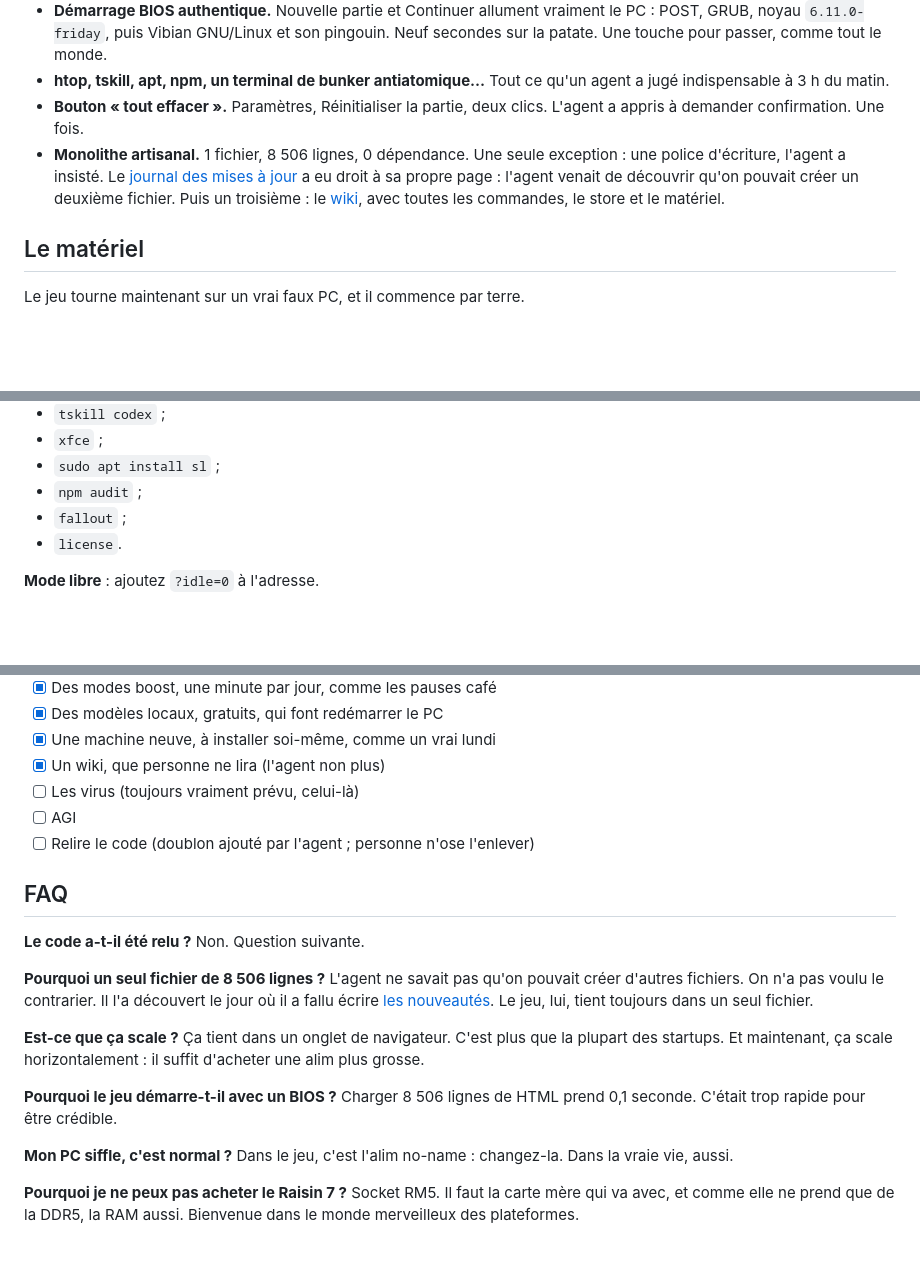
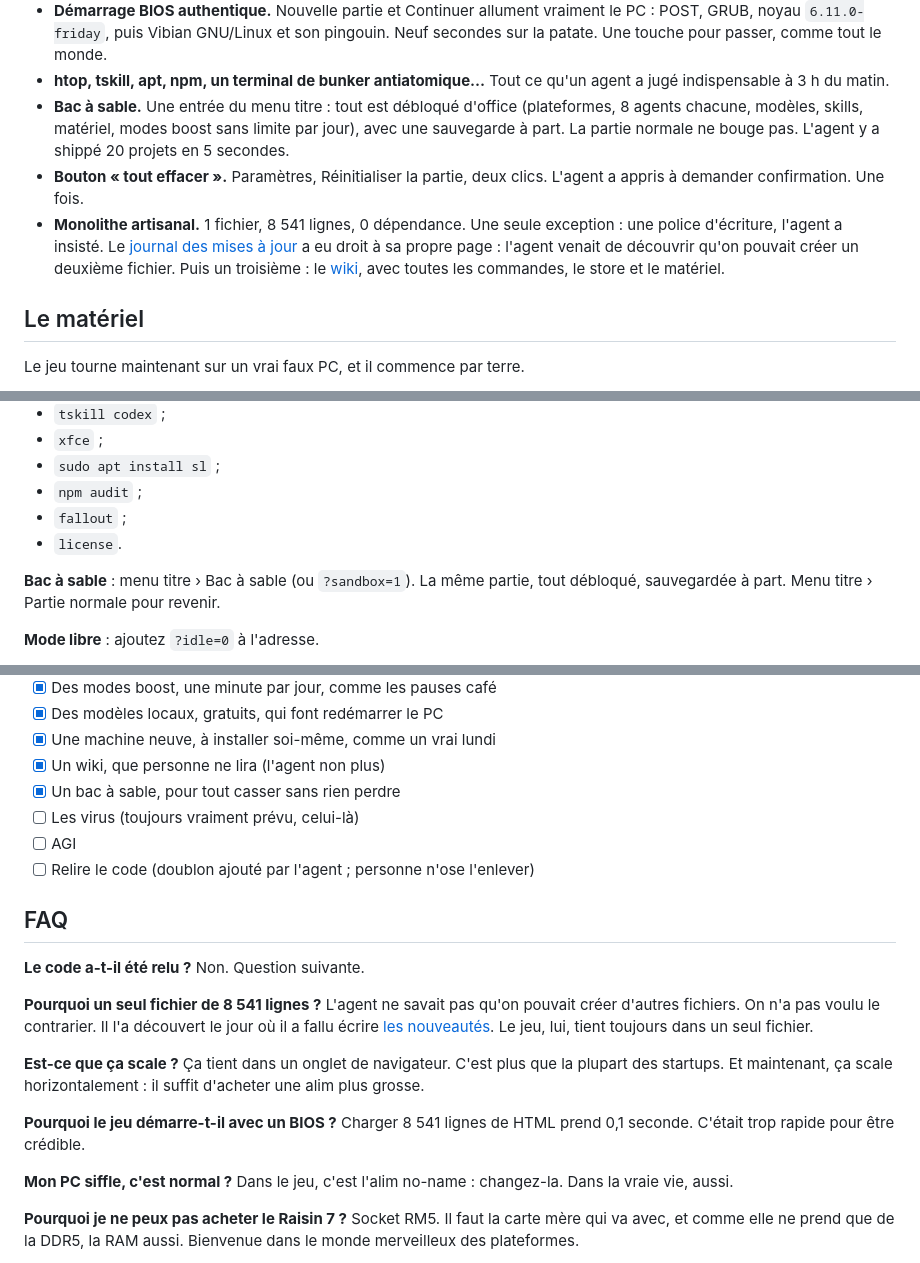
Before and after one commit to lucv78-coder/ai-devops-chaos-simulator, a Markdown page: README.md, 3 parts joined by grey strips. Drawn GitHub-style; blank space fills up the shorter version.

```diff
--- a/README.md
+++ b/README.md
@@ -57,8 +57,9 @@ C'est un idle game : le jeu se joue tout seul. Comme votre carrière depuis 2025
 - **Firefaux.** Un navigateur dans Xfce, avec ses sites : Vibegle (résultats hallucinés), le store des agents, matos.vibe pour les composants, StackUnderflow, GitHype (le GitHub qui a racheté le nom de domaine) et lolama.vibe pour les modèles locaux. Toute autre adresse a été hallucinée par votre agent.
 - **Démarrage BIOS authentique.** Nouvelle partie et Continuer allument vraiment le PC : POST, GRUB, noyau `6.11.0-friday`, puis Vibian GNU/Linux et son pingouin. Neuf secondes sur la patate. Une touche pour passer, comme tout le monde.
 - **htop, tskill, apt, npm, un terminal de bunker antiatomique…** Tout ce qu'un agent a jugé indispensable à 3 h du matin.
+- **Bac à sable.** Une entrée du menu titre : tout est débloqué d'office (plateformes, 8 agents chacune, modèles, skills, matériel, modes boost sans limite par jour), avec une sauvegarde à part. La partie normale ne bouge pas. L'agent y a shippé 20 projets en 5 secondes.
 - **Bouton « tout effacer ».** Paramètres, Réinitialiser la partie, deux clics. L'agent a appris à demander confirmation. Une fois.
-- **Monolithe artisanal.** 1 fichier, 8 506 lignes, 0 dépendance. Une seule exception : une police d'écriture, l'agent a insisté. Le [journal des mises à jour](https://lucv78-coder.github.io/ai-devops-chaos-simulator/nouveautes.html) a eu droit à sa propre page : l'agent venait de découvrir qu'on pouvait créer un deuxième fichier. Puis un troisième : le [wiki](https://lucv78-coder.github.io/ai-devops-chaos-simulator/wiki.html), avec toutes les commandes, le store et le matériel.
+- **Monolithe artisanal.** 1 fichier, 8 541 lignes, 0 dépendance. Une seule exception : une police d'écriture, l'agent a insisté. Le [journal des mises à jour](https://lucv78-coder.github.io/ai-devops-chaos-simulator/nouveautes.html) a eu droit à sa propre page : l'agent venait de découvrir qu'on pouvait créer un deuxième fichier. Puis un troisième : le [wiki](https://lucv78-coder.github.io/ai-devops-chaos-simulator/wiki.html), avec toutes les commandes, le store et le matériel.
 
 ## Le matériel
 
@@ -184,6 +185,8 @@ Ou, plus simple : **[jouez en ligne](https://lucv78-coder.github.io/ai-devops-ch
 - `fallout` ;
 - `license`.
 
+**Bac à sable** : menu titre › Bac à sable (ou `?sandbox=1`). La même partie, tout débloqué, sauvegardée à part. Menu titre › Partie normale pour revenir.
+
 **Mode libre** : ajoutez `?idle=0` à l'adresse.
 - Tout est débloqué et le ship est manuel (`npm run ship`).
 - Avec Claude Code ou Codex, le ship finit par passer.
@@ -233,6 +236,7 @@ Ou, plus simple : **[jouez en ligne](https://lucv78-coder.github.io/ai-devops-ch
 - [x] Des modèles locaux, gratuits, qui font redémarrer le PC
 - [x] Une machine neuve, à installer soi-même, comme un vrai lundi
 - [x] Un wiki, que personne ne lira (l'agent non plus)
+- [x] Un bac à sable, pour tout casser sans rien perdre
 - [ ] Les virus (toujours vraiment prévu, celui-là)
 - [ ] AGI
 - [ ] Relire le code (doublon ajouté par l'agent ; personne n'ose l'enlever)
@@ -242,14 +246,14 @@ Ou, plus simple : **[jouez en ligne](https://lucv78-coder.github.io/ai-devops-ch
 **Le code a-t-il été relu ?**
 Non. Question suivante.
 
-**Pourquoi un seul fichier de 8 506 lignes ?**
+**Pourquoi un seul fichier de 8 541 lignes ?**
 L'agent ne savait pas qu'on pouvait créer d'autres fichiers. On n'a pas voulu le contrarier. Il l'a découvert le jour où il a fallu écrire [les nouveautés](https://lucv78-coder.github.io/ai-devops-chaos-simulator/nouveautes.html). Le jeu, lui, tient toujours dans un seul fichier.
 
 **Est-ce que ça scale ?**
 Ça tient dans un onglet de navigateur. C'est plus que la plupart des startups. Et maintenant, ça scale horizontalement : il suffit d'acheter une alim plus grosse.
 
 **Pourquoi le jeu démarre-t-il avec un BIOS ?**
-Charger 8 506 lignes de HTML prend 0,1 seconde. C'était trop rapide pour être crédible.
+Charger 8 541 lignes de HTML prend 0,1 seconde. C'était trop rapide pour être crédible.
 
 **Mon PC siffle, c'est normal ?**
 Dans le jeu, c'est l'alim no-name : changez-la. Dans la vraie vie, aussi.
```
Also changed, not shown: other parts of README.md (+2 -2 lines), CONTRIBUTING.md (+1 -1 lines), assets/screen-sandbox-title.png (added), assets/screen-sandbox.png (added), 4 other files.
